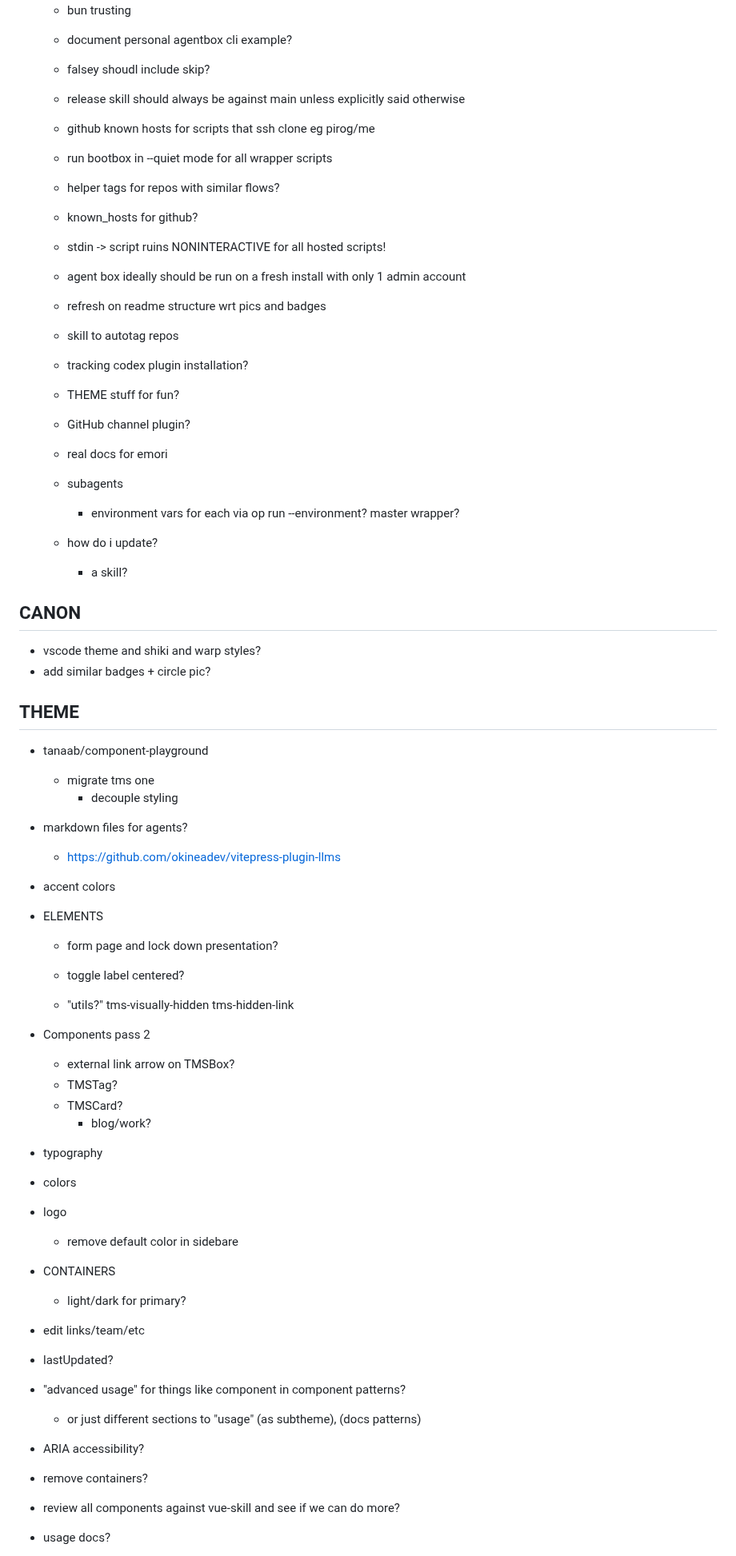
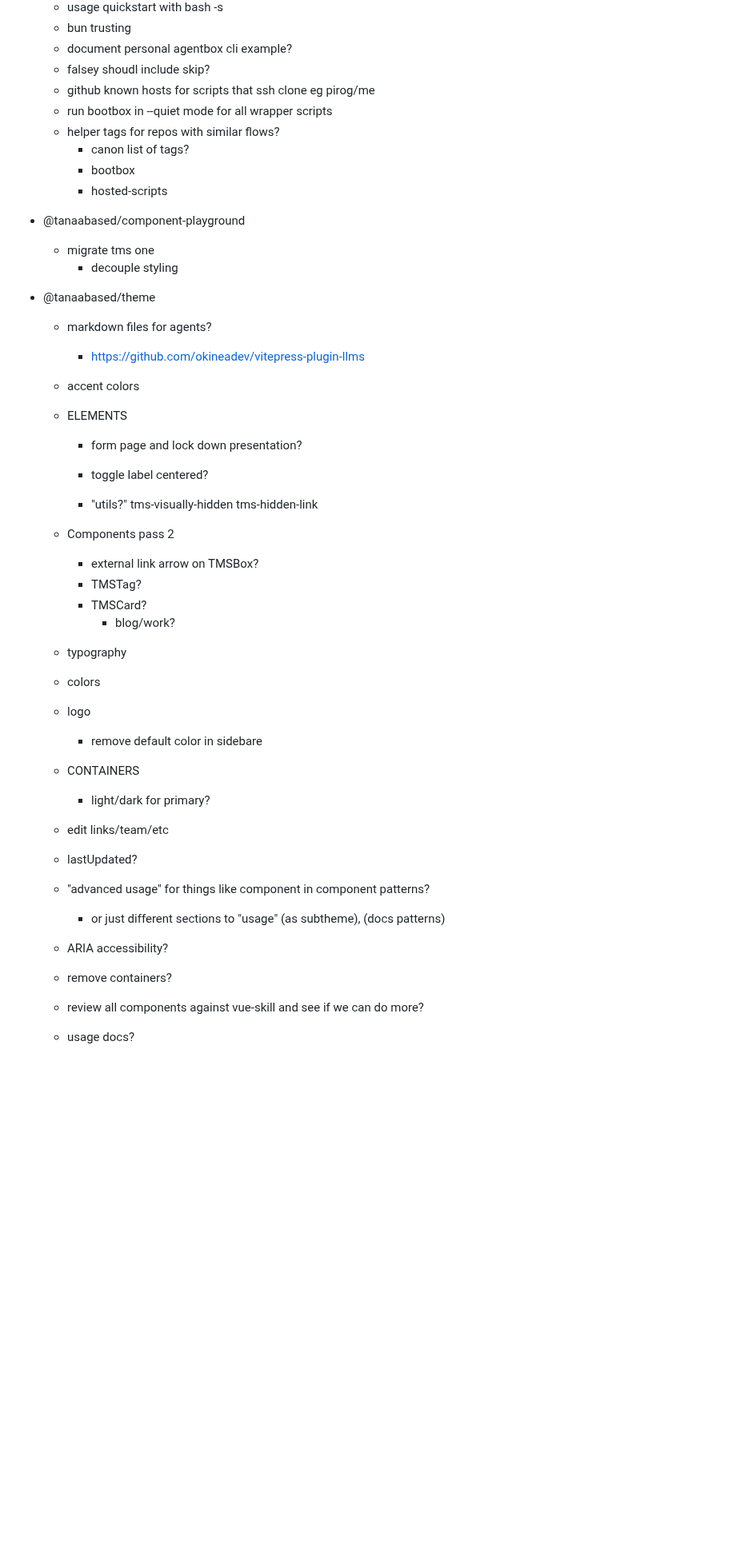
Before and after one commit to pirog/me, a Markdown page: TASKS.md, the part around one of its changes. Shown at 80% size. Rendered like a GitHub page; blank space fills up the shorter version.

```diff
--- a/TASKS.md
+++ b/TASKS.md
@@ -99,70 +63,51 @@
   - bun trusting
   - document personal agentbox cli example?
   - falsey shoudl include skip?
-  - release skill should always be against main unless explicitly said otherwise
   - github known hosts for scripts that ssh clone eg pirog/me
   - run bootbox in --quiet mode for all wrapper scripts
   - helper tags for repos with similar flows?
-  - known_hosts for github?
-  - stdin -> script ruins NONINTERACTIVE for all hosted scripts!
-  - agent box ideally should be run on a fresh install with only 1 admin account
-  - refresh on readme structure wrt pics and badges
-  - skill to autotag repos
-  - tracking codex plugin installation?
+    - canon list of tags?
+    - bootbox
+    - hosted-scripts
 
-  - THEME stuff for fun?
-
-  - GitHub channel plugin?
-  - real docs for emori
-  - subagents
-    - environment vars for each via op run --environment? master wrapper?
-  - how do i update?
-    - a skill?
-
-## CANON
-
-- vscode theme and shiki and warp styles?
-- add similar badges + circle pic?
-
-## THEME
-
-- tanaab/component-playground
+- @tanaabased/component-playground
   - migrate tms one
     - decouple styling
 
-- markdown files for agents?
-  - https://github.com/okineadev/vitepress-plugin-llms
-- accent colors
+- @tanaabased/theme
+  - markdown files for agents?
+    - https://github.com/okineadev/vitepress-plugin-llms
+  - accent colors
 
-- ELEMENTS
-  - form page and lock down presentation?
-  - toggle label centered?
+  - ELEMENTS
+    - form page and lock down presentation?
+    - toggle label centered?
 
-  - "utils?"
-    tms-visually-hidden
-    tms-hidden-link
+    - "utils?"
+      tms-visually-hidden
+      tms-hidden-link
 
-- Components pass 2
-  - external link arrow on TMSBox?
-  - TMSTag?
-  - TMSCard?
-    - blog/work?
+  - Components pass 2
+    - external link arrow on TMSBox?
+    - TMSTag?
+    - TMSCard?
+      - blog/work?
 
-- typography
-- colors
-- logo
-  - remove default color in sidebare
+  - typography
+  - colors
+  - logo
+    - remove default color in sidebare
 
-- CONTAINERS
-  - light/dark for primary?
+  - CONTAINERS
+    - light/dark for primary?
 
-- edit links/team/etc
-- lastUpdated?
-- "advanced usage" for things like component in component patterns?
-  - or just different sections to "usage" (as subtheme), (docs patterns)
-- ARIA accessibility?
-- remove containers?
-- review all components against vue-skill and see if we can do more?
+  - edit links/team/etc
+  - lastUpdated?
+  - "advanced usage" for things like component in component patterns?
+    - or just different sections to "usage" (as subtheme), (docs patterns)
+  - ARIA accessibility?
+  - remove containers?
+  - review all components against vue-skill and see if we can do more?
 
-- usage docs?
+  - usage docs?
 
```
Also changed, not shown: other parts of TASKS.md (+79 -108 lines).
